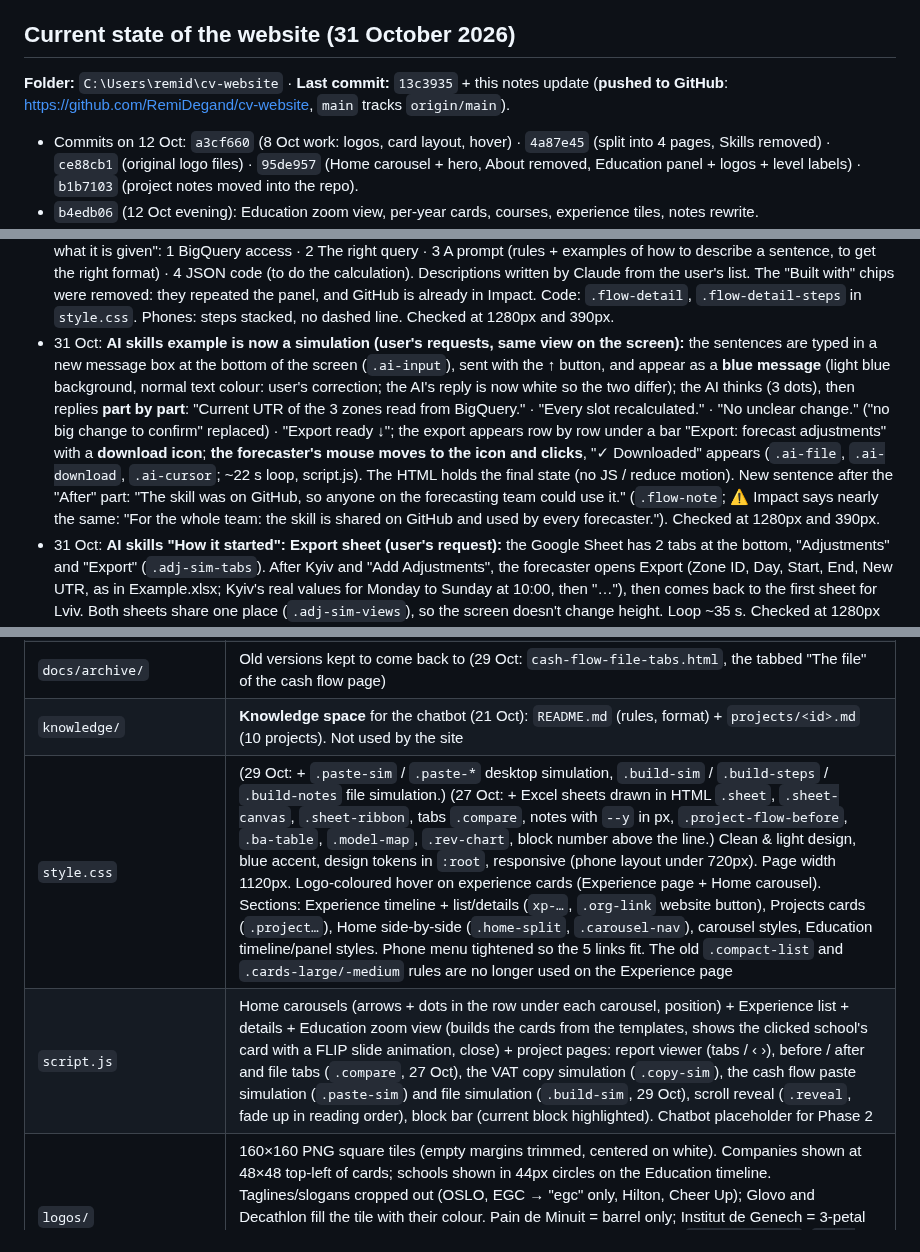
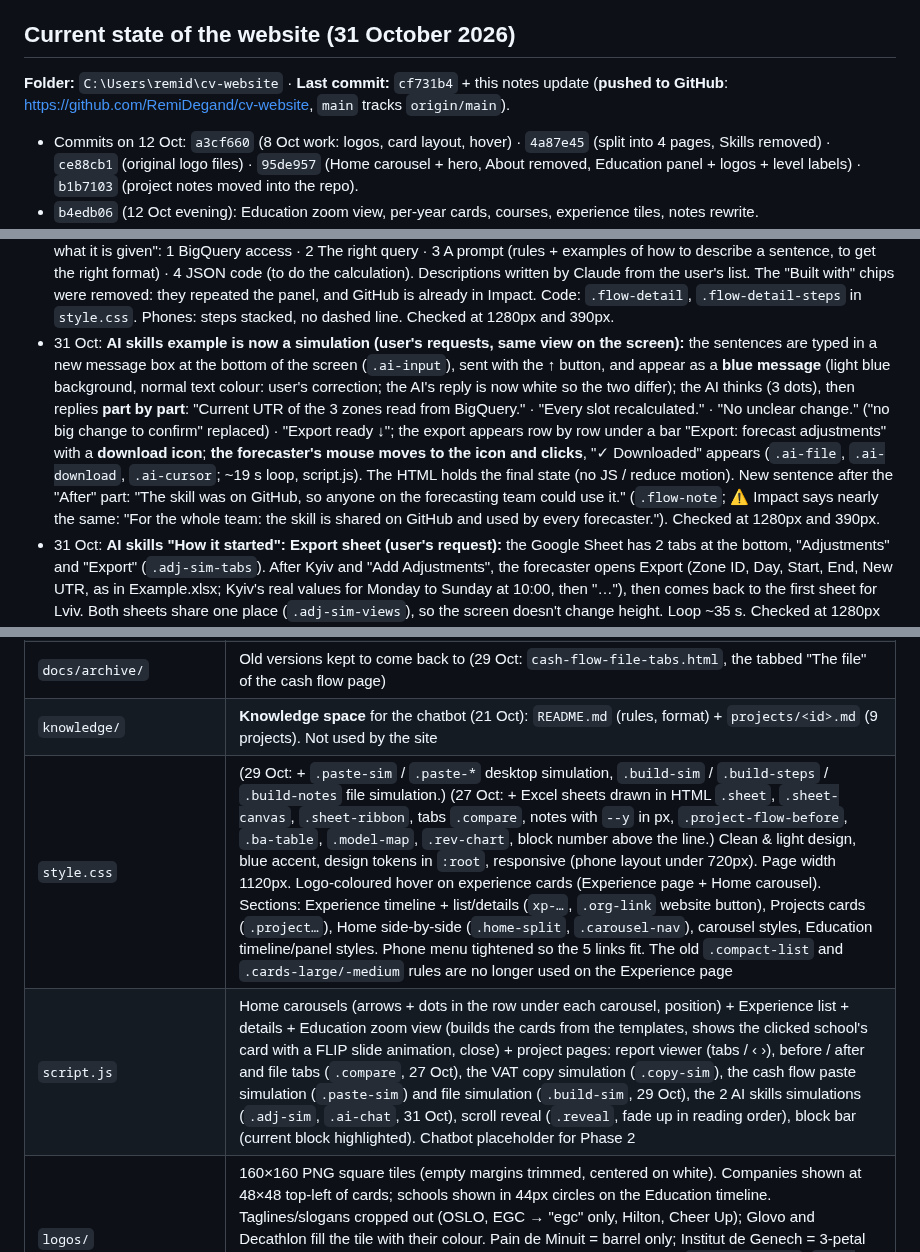
Before and after one commit to RemiDegand/cv-website, a Markdown page: docs/CV website.md, 3 parts joined by grey strips. GitHub-like rendering.

Commit message:
Notes: 31 Oct (AI skills page), current state and open questions
Co-Authored-By: Claude Opus 5.5 <noreply@anthropic.com>

```diff
--- a/docs/CV website.md
+++ b/docs/CV website.md
@@ -476,7 +476,7 @@ ONLINE (each question)
 - The project folder is **outside OneDrive** on purpose (OneDrive sync can lock or corrupt Git/npm files).
 
 ## Current state of the website (31 October 2026)
-**Folder:** `C:\Users\remid\cv-website` · **Last commit:** `13c3935` + this notes update (**pushed to GitHub**: https://github.com/RemiDegand/cv-website, `main` tracks `origin/main`).
+**Folder:** `C:\Users\remid\cv-website` · **Last commit:** `cf731b4` + this notes update (**pushed to GitHub**: https://github.com/RemiDegand/cv-website, `main` tracks `origin/main`).
 - Commits on 12 Oct: `a3cf660` (8 Oct work: logos, card layout, hover) · `4a87e45` (split into 4 pages, Skills removed) · `ce88cb1` (original logo files) · `95de957` (Home carousel + hero, About removed, Education panel + logos + level labels) · `b1b7103` (project notes moved into the repo).
 - `b4edb06` (12 Oct evening): Education zoom view, per-year cards, courses, experience tiles, notes rewrite.
 - Commits on 13 Oct: `2dce272` · `910f44f` · `49b33f4` (Education: M1 major Data Analysis & Supply Chain, EGC Year 1 and 2 courses) · `8b5bbec` (Experience: key experience timeline + list + details) · `7c671cf` (Experience: when/why context left of the timeline).
@@ -507,7 +507,7 @@ ONLINE (each question)
 - 31 Oct: **AI skills adjustments corrected (user: a time slot can't have 2 different adjustments, and sentences need specific time slots):** Lviv's first sentence is now "Increase UTR by 0.2 for Mon to Thu from 10:00 to 12:00", so it no longer overlaps "Decrease UTR by 0.1 from 12:00 to 14:00". Lviv Mon to Thu 12:00 and 13:00 are lower as a result, so the Part 2 export row Lviv Monday 12:00 goes from 3.72 to 3.52. The Kyiv and Tbilisi sentences also got their time slot ("from 10:00 to 14:00", Claude's choice for consistency; Kyiv's values unchanged, Tbilisi is never typed). Rule: **each time slot gets one adjustment only**. Simulation, Part 2, screen-reader text and knowledge file aligned.
 - 31 Oct: **AI skills "Before" process is now a loop + a 4th step (user's request):** Pick a zone → Type the grid → Save adjustments (button "Add Adjustments", to save them in another sheet in the right format), with a dashed line going back from step 3 to step 1, "↺ Repeat for each zone", then → Export (the final sheet, exported into the forecasting tool). Code: `.project-flow-loop`, `.flow-back` in `style.css`, reusable on other pages. Phones: the label sits between step 3 and Export. Checked at 1280px and 390px.
 - 31 Oct: **AI skills "After" process (user's request):** step 1 renamed "Send adjustments through sentences to the AI" (was "Paste the sentences"). New panel under the 3 steps, linked to "The AI calculates" by a dashed line, "How the AI calculates: what it is given": 1 BigQuery access · 2 The right query · 3 A prompt (rules + examples of how to describe a sentence, to get the right format) · 4 JSON code (to do the calculation). Descriptions written by Claude from the user's list. The "Built with" chips were removed: they repeated the panel, and GitHub is already in Impact. Code: `.flow-detail`, `.flow-detail-steps` in `style.css`. Phones: steps stacked, no dashed line. Checked at 1280px and 390px.
-- 31 Oct: **AI skills example is now a simulation (user's requests, same view on the screen):** the sentences are typed in a new message box at the bottom of the screen (`.ai-input`), sent with the ↑ button, and appear as a **blue message** (light blue background, normal text colour: user's correction; the AI's reply is now white so the two differ); the AI thinks (3 dots), then replies **part by part**: "Current UTR of the 3 zones read from BigQuery." · "Every slot recalculated." · "No unclear change." ("no big change to confirm" replaced) · "Export ready ↓"; the export appears row by row under a bar "Export: forecast adjustments" with a **download icon**; **the forecaster's mouse moves to the icon and clicks**, "✓ Downloaded" appears (`.ai-file`, `.ai-download`, `.ai-cursor`; ~22 s loop, script.js). The HTML holds the final state (no JS / reduce motion). New sentence after the "After" part: "The skill was on GitHub, so anyone on the forecasting team could use it." (`.flow-note`; ⚠ Impact says nearly the same: "For the whole team: the skill is shared on GitHub and used by every forecaster."). Checked at 1280px and 390px.
+- 31 Oct: **AI skills example is now a simulation (user's requests, same view on the screen):** the sentences are typed in a new message box at the bottom of the screen (`.ai-input`), sent with the ↑ button, and appear as a **blue message** (light blue background, normal text colour: user's correction; the AI's reply is now white so the two differ); the AI thinks (3 dots), then replies **part by part**: "Current UTR of the 3 zones read from BigQuery." · "Every slot recalculated." · "No unclear change." ("no big change to confirm" replaced) · "Export ready ↓"; the export appears row by row under a bar "Export: forecast adjustments" with a **download icon**; **the forecaster's mouse moves to the icon and clicks**, "✓ Downloaded" appears (`.ai-file`, `.ai-download`, `.ai-cursor`; ~19 s loop, script.js). The HTML holds the final state (no JS / reduce motion). New sentence after the "After" part: "The skill was on GitHub, so anyone on the forecasting team could use it." (`.flow-note`; ⚠ Impact says nearly the same: "For the whole team: the skill is shared on GitHub and used by every forecaster."). Checked at 1280px and 390px.
 - 31 Oct: **AI skills "How it started": Export sheet (user's request):** the Google Sheet has 2 tabs at the bottom, "Adjustments" and "Export" (`.adj-sim-tabs`). After Kyiv and "Add Adjustments", the forecaster opens Export (Zone ID, Day, Start, End, New UTR, as in Example.xlsx; Kyiv's real values for Monday to Sunday at 10:00, then "…"), then comes back to the first sheet for Lviv. Both sheets share one place (`.adj-sim-views`), so the screen doesn't change height. Loop ~35 s. Checked at 1280px and 390px.
 - 31 Oct: **AI skills "How it started" (user's requests):** the Zone field opens a **list of cities** (`.adj-sim-menu`: Bishkek, Kraków, Kyiv, Lviv, Tbilisi, Yerevan; illustrative, chosen by Claude from the 5 countries), the zone is highlighted and selected, then "Loading from BigQuery…" and the values. **Export sheet after Kyiv and after Lviv**, its **lines appearing one by one** (`showExport` in script.js builds them from the zone's changed cells: 7 lines then "…"; each visit shows that zone's lines). Then the forecaster comes back and **selects Tbilisi**, its values load (made up) and the simulation ends on the closing line, without typing Tbilisi. Loop ~50 s. Checked at 1280px and 390px.
 - 28 Oct: **Projects page filters** (business area + "Uses AI" switch, see section 2b).
@@ -527,9 +528,9 @@ ONLINE (each question)
 | `content/projects.json` | **Display space** for projects: the summary on the cards (21 Oct). Source of the Projects page cards and the Home project carousel |
 | `tools/build-projects.js` | `node tools/build-projects.js`: rebuilds the project cards from `content/projects.json` (checks categories, companies and that each `project-<id>.html` exists) |
 | `docs/archive/` | Old versions kept to come back to (29 Oct: `cash-flow-file-tabs.html`, the tabbed "The file" of the cash flow page) |
-| `knowledge/` | **Knowledge space** for the chatbot (21 Oct): `README.md` (rules, format) + `projects/<id>.md` (10 projects). Not used by the site |
+| `knowledge/` | **Knowledge space** for the chatbot (21 Oct): `README.md` (rules, format) + `projects/<id>.md` (9 projects). Not used by the site |
 | `style.css` | (29 Oct: + `.paste-sim` / `.paste-*` desktop simulation, `.build-sim` / `.build-steps` / `.build-notes` file simulation.) (27 Oct: + Excel sheets drawn in HTML `.sheet`, `.sheet-canvas`, `.sheet-ribbon`, tabs `.compare`, notes with `--y` in px, `.project-flow-before`, `.ba-table`, `.model-map`, `.rev-chart`, block number above the line.) Clean & light design, blue accent, design tokens in `:root`, responsive (phone layout under 720px). Page width 1120px. Logo-coloured hover on experience cards (Experience page + Home carousel). Sections: Experience timeline + list/details (`xp-…`, `.org-link` website button), Projects cards (`.project…`), Home side-by-side (`.home-split`, `.carousel-nav`), carousel styles, Education timeline/panel styles. Phone menu tightened so the 5 links fit. The old `.compact-list` and `.cards-large/-medium` rules are no longer used on the Experience page |
-| `script.js` | Home carousels (arrows + dots in the row under each carousel, position) + Experience list + details + Education zoom view (builds the cards from the templates, shows the clicked school's card with a FLIP slide animation, close) + project pages: report viewer (tabs / ‹ ›), before / after and file tabs (`.compare`, 27 Oct), the VAT copy simulation (`.copy-sim`), the cash flow paste simulation (`.paste-sim`) and file simulation (`.build-sim`, 29 Oct), scroll reveal (`.reveal`, fade up in reading order), block bar (current block highlighted). Chatbot placeholder for Phase 2 |
+| `script.js` | Home carousels (arrows + dots in the row under each carousel, position) + Experience list + details + Education zoom view (builds the cards from the templates, shows the clicked school's card with a FLIP slide animation, close) + project pages: report viewer (tabs / ‹ ›), before / after and file tabs (`.compare`, 27 Oct), the VAT copy simulation (`.copy-sim`), the cash flow paste simulation (`.paste-sim`) and file simulation (`.build-sim`, 29 Oct), the 2 AI skills simulations (`.adj-sim`, `.ai-chat`, 31 Oct), scroll reveal (`.reveal`, fade up in reading order), block bar (current block highlighted). Chatbot placeholder for Phase 2 |
 | `logos/` | 160×160 PNG square tiles (empty margins trimmed, centered on white). Companies shown at 48×48 top-left of cards; schools shown in 44px circles on the Education timeline. Taglines/slogans cropped out (OSLO, EGC → "egc" only, Hilton, Cheer Up); Glovo and Decathlon fill the tile with their colour. Pain de Minuit = barrel only; Institut de Genech = 3-petal symbol only; charity raffle = heart icon (no organization). Originals (`Glovo logo.jpg`, `Logo EGC.png`, `logo Institut de Genech.jpg`…) in the root folder (committed, ~520 KB: exclude them from the Firebase deploy) |
 | `profile.jpg` | Photo on the site: 600×600, 34 KB, made from `photo2.jpg` |
 | `CV.pdf` | Draft CV, downloads as `Remi-Degand-CV.pdf` |
```
Also changed, not shown: other parts of docs/CV website.md (+6 -4 lines).
